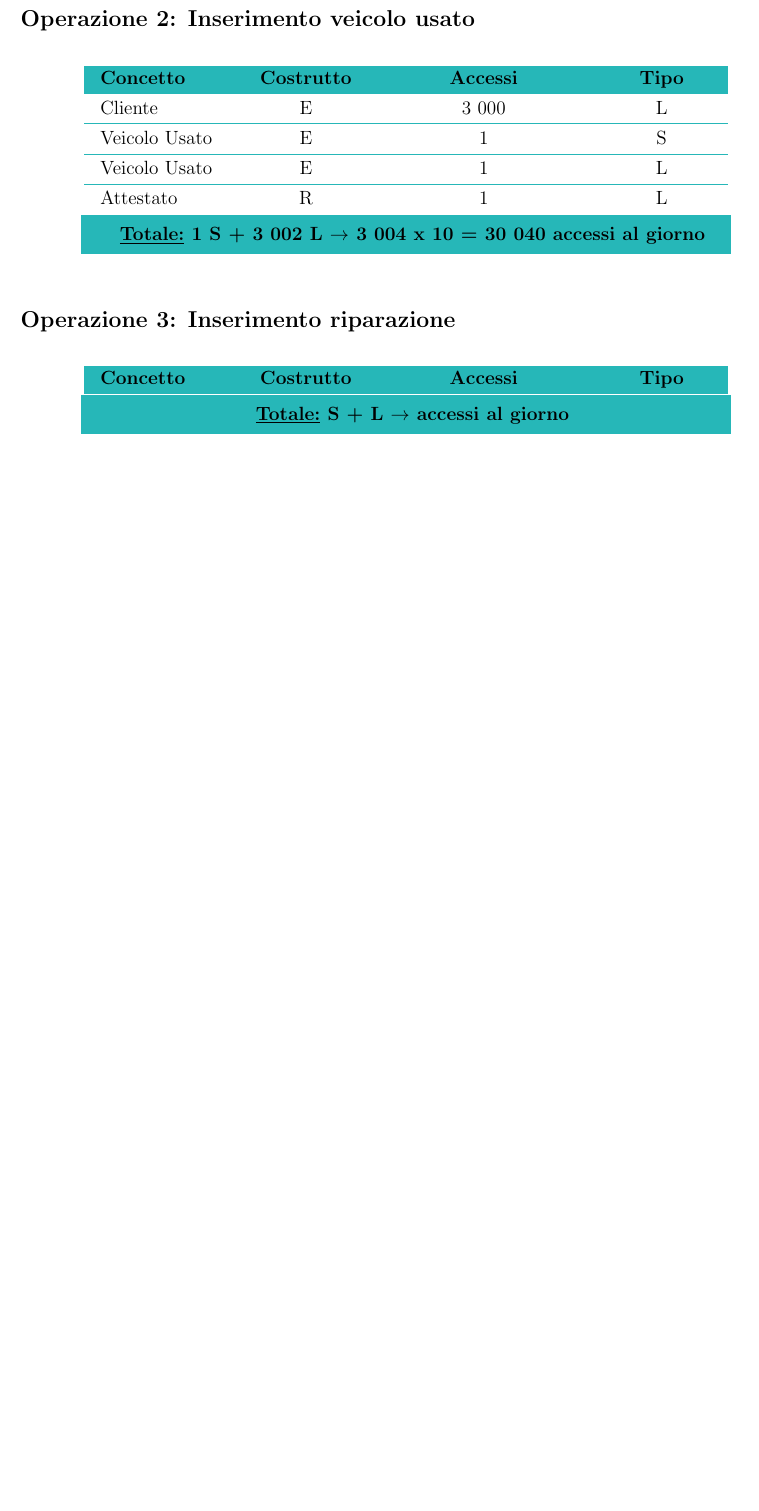
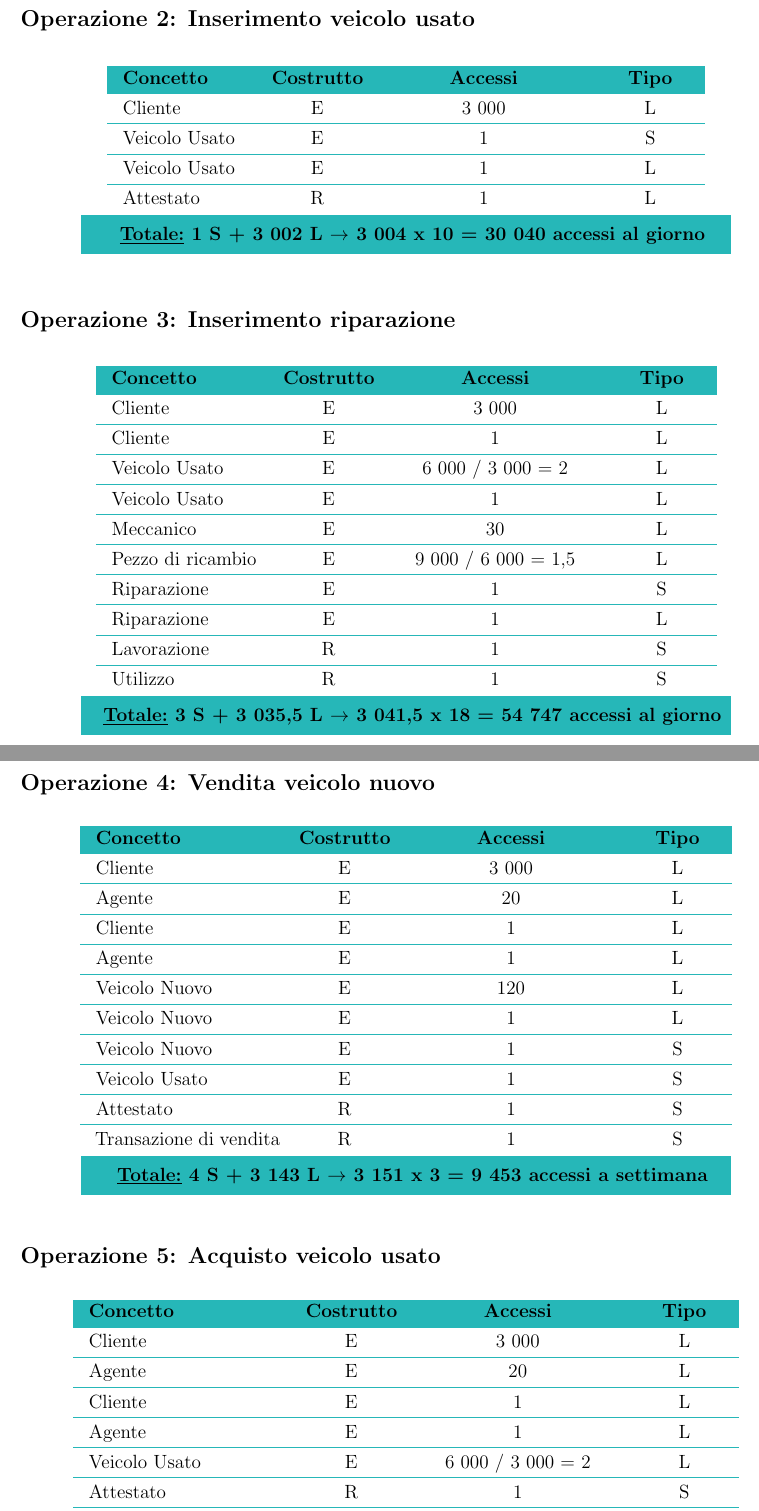
Before and after one commit to g-mainardi/workshop-db, a LaTeX document (report/report.tex): part of page 9 of 11 before the commit and two parts of pages 9 and 10 of 12 after it, the two joined at a grey line, cut so that both start at the same text, the shorter picture padded with empty space. Compiled offline with pdfLaTeX.

Commit message:
Added and refined queries

```diff
--- a/report/report.tex
+++ b/report/report.tex
@@ -390,12 +393,92 @@ invece per ogni Transazione e Attestato, va registrata la data di inserimento.
 \begin{figure}[ht]
 	\centering
 	\arrayrulecolor{BlueGreen}
-	\begin{tabular}{L{3cm}C{2.5cm}C{4.5cm}C{2.5cm}}
+	\begin{tabular}{L{3.5cm}C{2cm}C{4.5cm}C{2cm}}
 		\rowcolor{BlueGreen}\rule[-2mm]{0mm}{0.6cm}{}
 		\textbf{Concetto} & \textbf{Costrutto} &\textbf{Accessi} & \textbf{Tipo} \\
-
+		\hline\rule[-2mm]{0mm}{0.65cm}{}
+		Cliente & E & 3 000 & L \\
+		\hline\rule[-2mm]{0mm}{0.65cm}{}
+		Cliente & E & 1 & L \\
+		\hline\rule[-2mm]{0mm}{0.65cm}{}
+		Veicolo Usato & E & 6 000 / 3 000 = 2 & L \\
+		\hline\rule[-2mm]{0mm}{0.65cm}{}
+		Veicolo Usato & E & 1 & L \\
+		\hline\rule[-2mm]{0mm}{0.65cm}{}
+		Meccanico & E & 30 & L \\
+		\hline\rule[-2mm]{0mm}{0.65cm}{}
+		Pezzo di ricambio & E & 9 000 / 6 000 = 1,5 & L \\
+		\hline\rule[-2mm]{0mm}{0.65cm}{}
+		Riparazione & E & 1 & S \\
+		\hline\rule[-2mm]{0mm}{0.65cm}{}
+		Riparazione & E & 1 & L \\
+		\hline\rule[-2mm]{0mm}{0.65cm}{}
+		Lavorazione & R & 1 & S \\
+		\hline\rule[-2mm]{0mm}{0.65cm}{}
+		Utilizzo & R & 1 & S \\
 	\end{tabular}
 
 	\begin{tabular}{C{13.9cm}}
 		\rule[-3mm]{0mm}{0.85cm}{}
-		\cellcolor{BlueGreen} \textbf{\underline{Totale:} S + L $\to$  accessi al giorno}
+		\cellcolor{BlueGreen} \textbf{\underline{Totale:} 3 S +  3 035,5 L $\to$ 3 041,5 x 18 = 54 747 accessi al giorno}
+	\end{tabular}
+\end{figure}
+
+\newpage
+\subsection*{Operazione 4: Vendita veicolo nuovo}
+\begin{figure}[ht]
+	\centering
+	\arrayrulecolor{BlueGreen}
+	\begin{tabular}{L{4.2cm}C{2cm}C{4.5cm}C{2cm}}
+		\rowcolor{BlueGreen}\rule[-2mm]{0mm}{0.6cm}{}
+		\textbf{Concetto} & \textbf{Costrutto} &\textbf{Accessi} & \textbf{Tipo} \\
+		\hline\rule[-2mm]{0mm}{0.65cm}{}
+		Cliente & E & 3 000 & L \\
+		\hline\rule[-2mm]{0mm}{0.65cm}{}
+		Agente & E & 20 & L \\
+		\hline\rule[-2mm]{0mm}{0.65cm}{}
+		Cliente & E & 1 & L \\
+		\hline\rule[-2mm]{0mm}{0.65cm}{}
+		Agente & E & 1 & L \\
+		\hline\rule[-2mm]{0mm}{0.65cm}{}
+		Veicolo Nuovo & E & 120 & L \\
+		\hline\rule[-2mm]{0mm}{0.65cm}{}
+		Veicolo Nuovo & E & 1 & L \\
+		\hline\rule[-2mm]{0mm}{0.65cm}{}
+		Veicolo Nuovo & E & 1 & S \\
+		\hline\rule[-2mm]{0mm}{0.65cm}{}
+		Veicolo Usato & E & 1 & S \\
+		\hline\rule[-2mm]{0mm}{0.65cm}{}
+		Attestato & R & 1 & S \\
+		\hline\rule[-2mm]{0mm}{0.65cm}{}
+		Transazione di vendita& R & 1 & S \\
+	\end{tabular}
+
+	\begin{tabular}{C{13.9cm}}
+		\rule[-3mm]{0mm}{0.85cm}{}
+		\cellcolor{BlueGreen} \textbf{\underline{Totale:} 4 S +  3 143 L $\to$ 3 151 x 3 = 9 453 accessi a settimana}
+	\end{tabular}
+\end{figure}
+
+\subsection*{Operazione 5: Acquisto veicolo usato}
+\begin{figure}[ht]
+	\centering
+	\arrayrulecolor{BlueGreen}
+	\begin{tabular}{L{4.5cm}C{2cm}C{4.5cm}C{2cm}}
+		\rowcolor{BlueGreen}\rule[-2mm]{0mm}{0.6cm}{}
+		\textbf{Concetto} & \textbf{Costrutto} &\textbf{Accessi} & \textbf{Tipo} \\
+		\hline\rule[-2mm]{0mm}{0.65cm}{}
+		Cliente & E & 3 000 & L \\
+		\hline\rule[-2mm]{0mm}{0.65cm}{}
+		Agente & E & 20 & L \\
+		\hline\rule[-2mm]{0mm}{0.65cm}{}
+		Cliente & E & 1 & L \\
+		\hline\rule[-2mm]{0mm}{0.65cm}{}
+		Agente & E & 1 & L \\
+		\hline\rule[-2mm]{0mm}{0.65cm}{}
+		Veicolo Usato & E & 6 000 / 3 000 = 2 & L \\
+		\hline\rule[-2mm]{0mm}{0.65cm}{}
+		Attestato & R & 1 & S \\
+		\hline\rule[-2mm]{0mm}{0.65cm}{}
+		Transazione d'acquisto& R & 1 & S \\
+	\end{tabular}
```
Also changed, not shown: report/report.pdf, report/report.tex (37 more changed lines).
